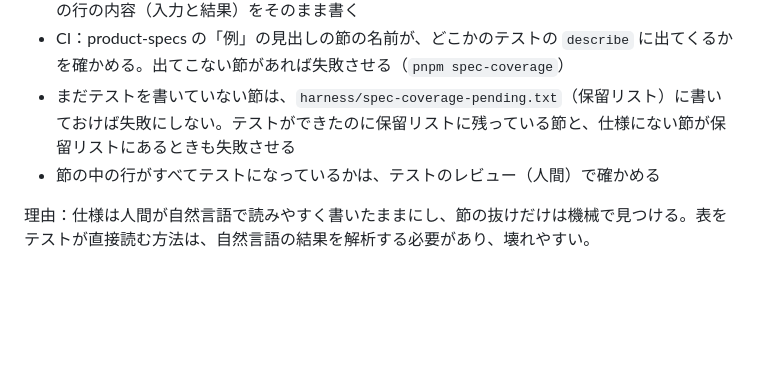
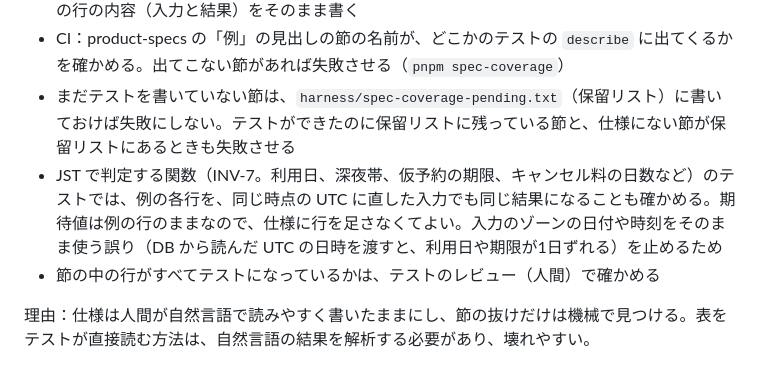
Before and after one commit to yoshihito0930/AI-zebra, a Markdown page: docs/TESTING.md, the part around the change. Rendered like a GitHub page; blank space fills up the shorter version.

Commit message:
docs: JST で判定する関数は、例を UTC に直した入力でも確かめる決まりを足す
入力のゾーンの日付をそのまま使う実装（DB から読んだ UTC の日時で利用日や
期限が1日ずれる）を、仕様に行を足さずに止めるため。期待値は例の行のまま。

Co-Authored-By: Claude Opus 5.5 <noreply@anthropic.com>

```diff
--- a/docs/TESTING.md
+++ b/docs/TESTING.md
@@ -43,6 +43,7 @@
 - テストの書き方：`describe` の名前に節の名前（例：「申込の締め切り」）を、`it` の名前に例の行の内容（入力と結果）をそのまま書く
 - CI：product-specs の「例」の見出しの節の名前が、どこかのテストの `describe` に出てくるかを確かめる。出てこない節があれば失敗させる（`pnpm spec-coverage`）
 - まだテストを書いていない節は、`harness/spec-coverage-pending.txt`（保留リスト）に書いておけば失敗にしない。テストができたのに保留リストに残っている節と、仕様にない節が保留リストにあるときも失敗させる
+- JST で判定する関数（INV-7。利用日、深夜帯、仮予約の期限、キャンセル料の日数など）のテストでは、例の各行を、同じ時点の UTC に直した入力でも同じ結果になることも確かめる。期待値は例の行のままなので、仕様に行を足さなくてよい。入力のゾーンの日付や時刻をそのまま使う誤り（DB から読んだ UTC の日時を渡すと、利用日や期限が1日ずれる）を止めるため
 - 節の中の行がすべてテストになっているかは、テストのレビュー（人間）で確かめる
 
 理由：仕様は人間が自然言語で読みやすく書いたままにし、節の抜けだけは機械で見つける。表をテストが直接読む方法は、自然言語の結果を解析する必要があり、壊れやすい。
```
Also changed, not shown: .claude/agents/test-writer.md (+1 -0 lines).
